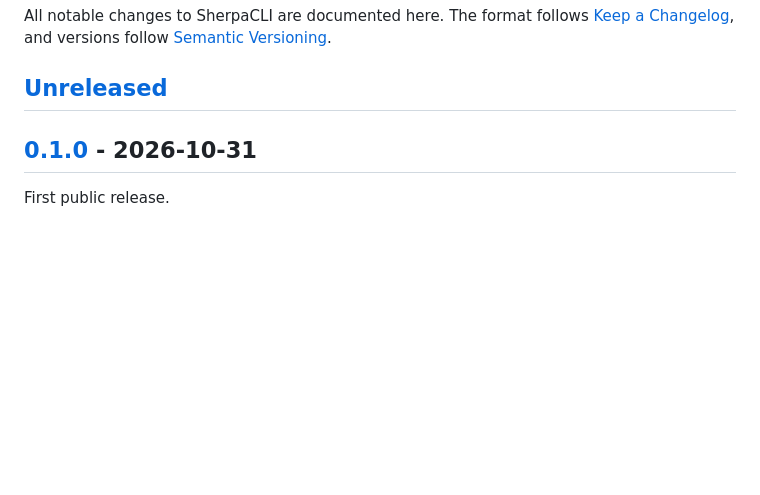
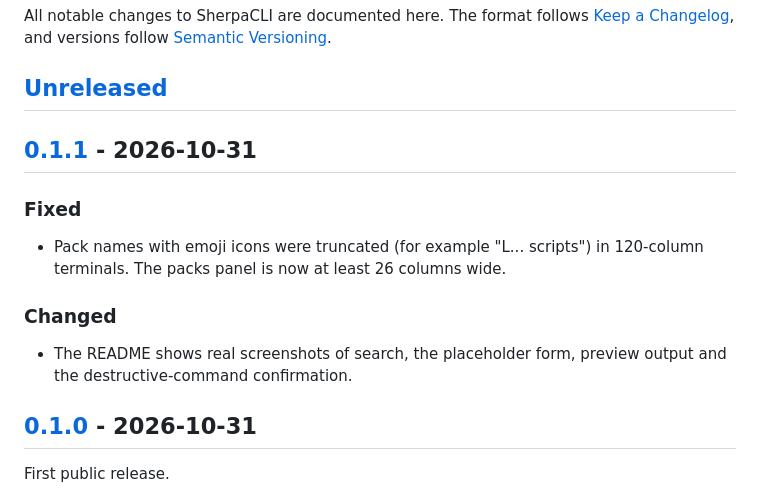
Before and after one commit to cjrdz/sherpacli, a Markdown page: CHANGELOG.md, the part around one of its changes. GitHub-like rendering; blank space fills up the shorter version.

```diff
--- a/CHANGELOG.md
+++ b/CHANGELOG.md
@@ -5,6 +5,16 @@ The format follows [Keep a Changelog](https://keepachangelog.com/en/1.1.0/), and
 [Semantic Versioning](https://semver.org/).
 
 ## [Unreleased]
+
+## [0.1.1] - 2026-10-31
+
+### Fixed
+
+- Pack names with emoji icons were truncated (for example "L... scripts") in 120-column terminals. The packs panel is now at least 26 columns wide.
+
+### Changed
+
+- The README shows real screenshots of search, the placeholder form, preview output and the destructive-command confirmation.
 
 ## [0.1.0] - 2026-10-31
 
```
Also changed, not shown: other parts of CHANGELOG.md (+2 -1 lines), README.md (+11 -18 lines), docs/images/confirm.png (added), docs/images/form.png (added), docs/images/preview.png (added), docs/images/search.png (added), 3 other files.
